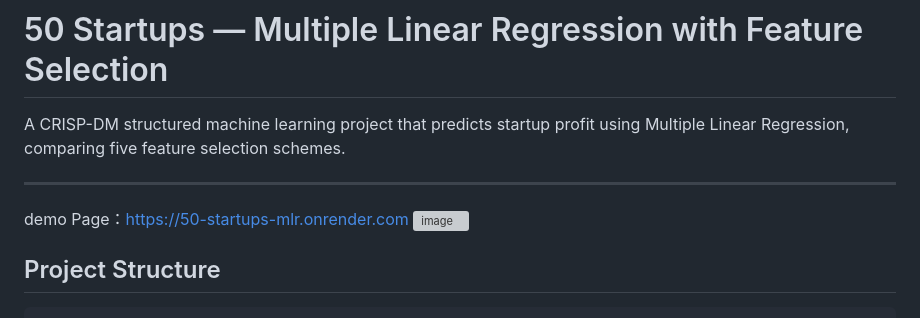
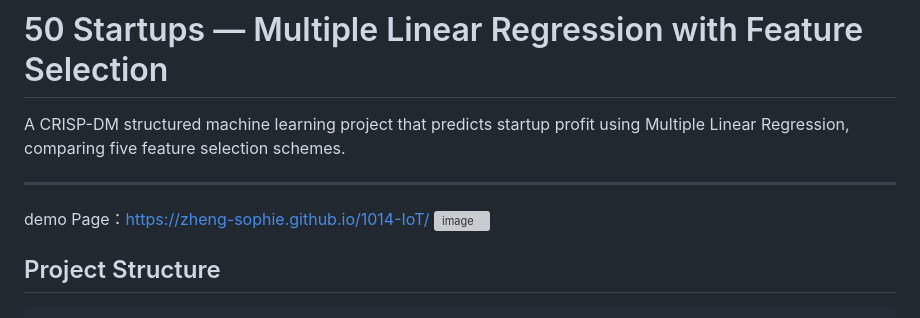
Before and after one commit to Zheng-Sophie/1014-IoT, a Markdown page: README.md, the part around the change. GitHub-like rendering; grey boxes are pictures that could not be loaded.

```diff
--- a/README.md
+++ b/README.md
@@ -4,7 +4,7 @@ A CRISP-DM structured machine learning project that predicts startup profit usin
 
 ---
 
-demo Page：[https://50-startups-mlr.onrender.com](https://one014-iot.onrender.com/)
+demo Page：https://zheng-sophie.github.io/1014-IoT/
 <img width="1160" height="380" alt="image" src="https://github.com/user-attachments/assets/49305ca7-8629-48bb-b503-f00047864285" />
 
 
```
